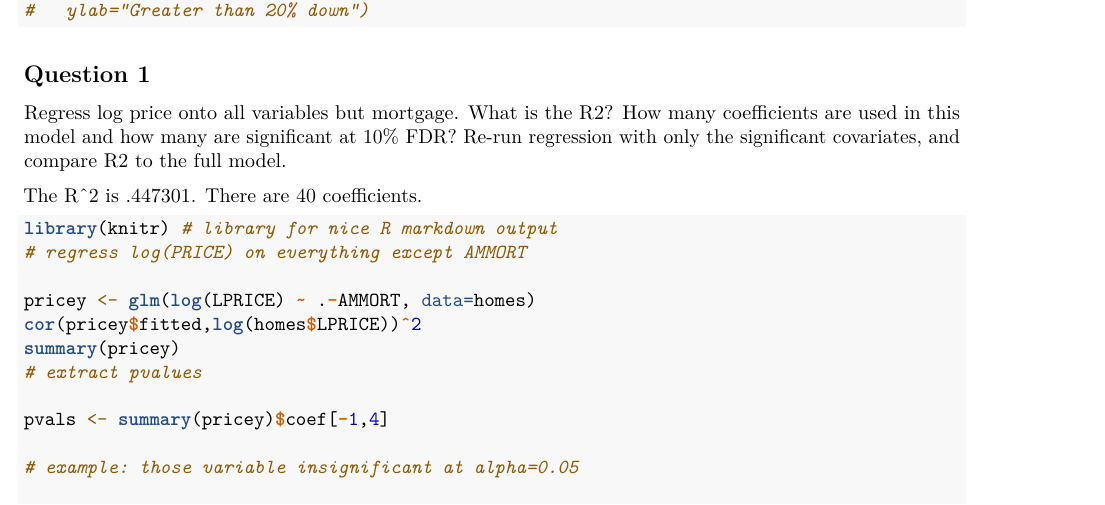
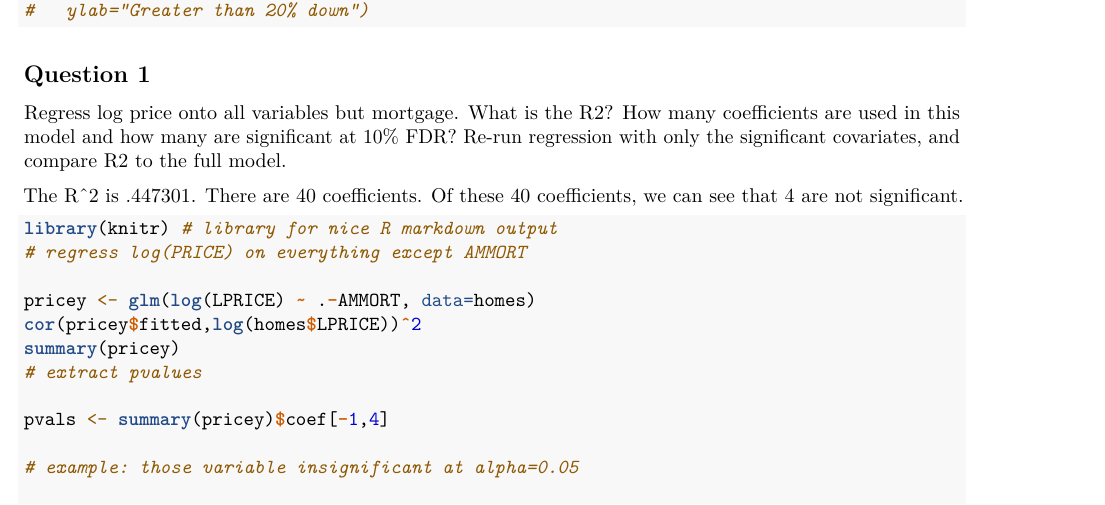
Before and after one commit to cmarcouUIUC/stat480, an R Markdown document (HW2/HW2_assignment.Rmd): part of page 2 of 6, cut so that both start at the same text. Rendered offline with R 4.5, knitr and Pandoc, then LaTeX, with nearby package versions; some code elsewhere in the file could not run offline.

Commit message:
small update to #1

````diff
--- a/HW2/HW2_assignment.Rmd
+++ b/HW2/HW2_assignment.Rmd
@@ -56,7 +56,7 @@ plot(VALUE ~ factor(BATHS),
 
 Regress log price onto all variables but mortgage. What is the R2? How many coefficients are used in this model and how many are significant at 10% FDR? Re-run regression with only the significant covariates, and compare R2 to the full model.
 
-The R^2 is .447301. There are 40 coefficients.
+The R^2 is .447301. There are 40 coefficients. Of these 40 coefficients, we can see that 4 are not significant.
 ```{r}
 library(knitr) # library for nice R markdown output
 # regress log(PRICE) on everything except AMMORT
````
